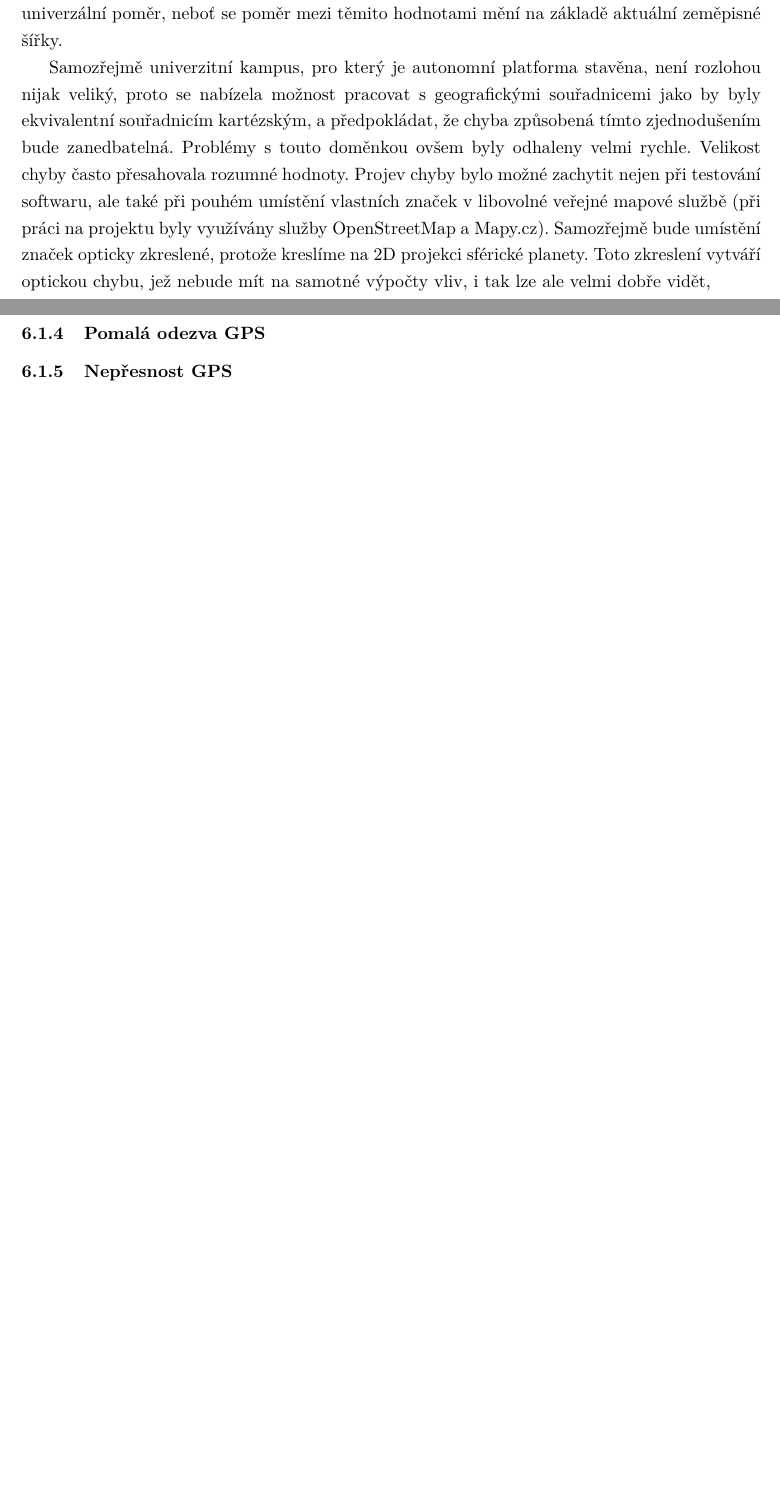
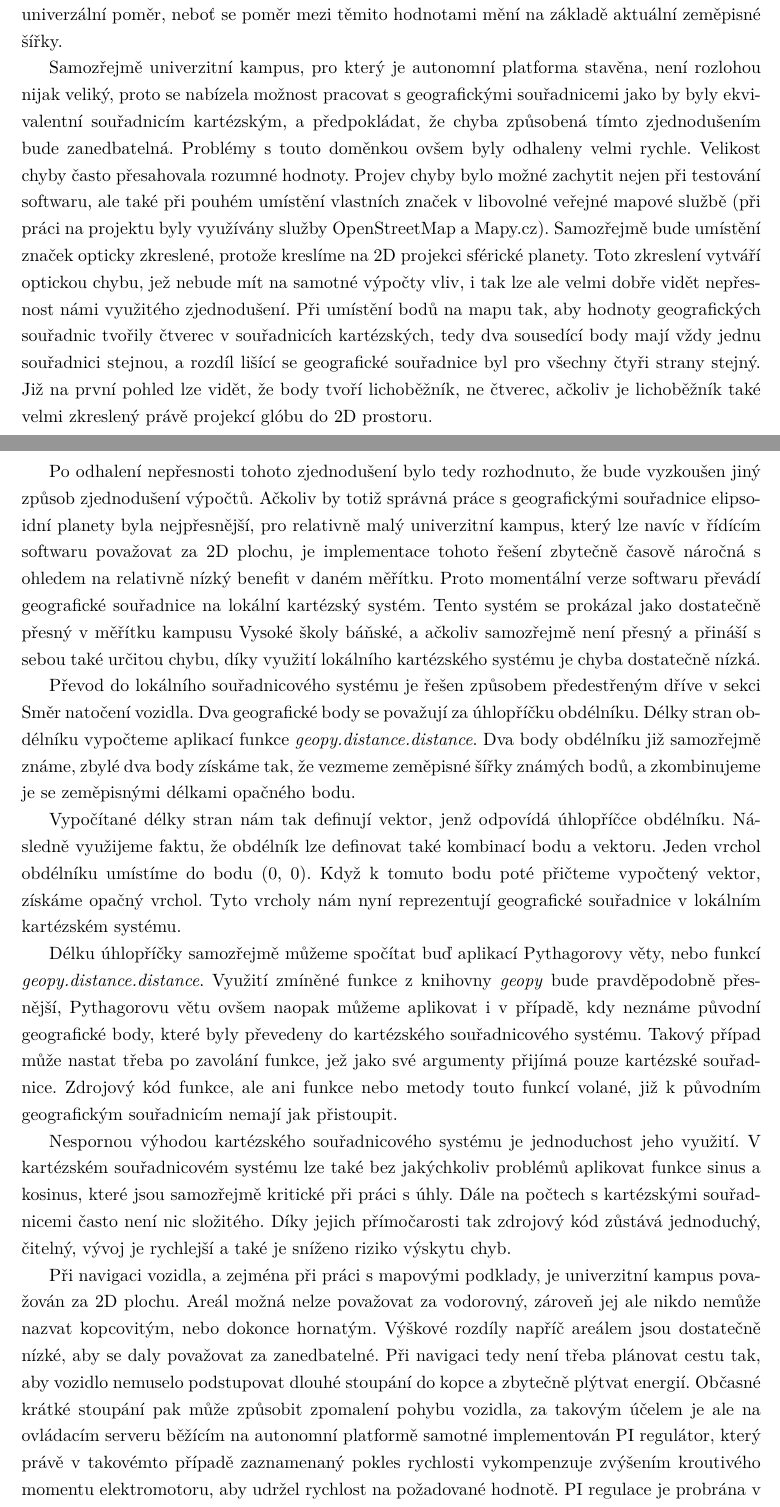
Before and after one commit to fpeterek/bs-thesis, a LaTeX thesis (main.tex): two parts of pages 26 and 27 of 32 before the commit and two parts of pages 26 and 27 of 33 after it, joined at a grey line, cut so that both start at the same text, the shorter picture padded with empty space. Compiled offline with pdfLaTeX.

Commit message:
GPS Progress

```diff
--- a/main.tex
+++ b/main.tex
@@ -597,12 +600,45 @@ zjednodušením bude zanedbatelná. Problémy s touto doměnkou ovšem byly odha
 rozumné hodnoty. Projev chyby bylo možné zachytit nejen při testování softwaru, ale také při pouhém umístění vlastních značek
 v libovolné veřejné mapové službě (při práci na projektu byly využívány služby OpenStreetMap a Mapy.cz). Samozřejmě bude umístění
 značek opticky zkreslené, protože kreslíme na 2D projekci sférické planety. Toto zkreslení vytváří optickou chybu, jež nebude mít
-na samotné výpočty vliv, i tak lze ale velmi dobře vidět, % TODO: Finish this somehow, idk
+na samotné výpočty vliv, i tak lze ale velmi dobře vidět nepřesnost námi využitého zjednodušení. Při umístění bodů na mapu tak,
+aby hodnoty geografických souřadnic tvořily čtverec v souřadnicích kartézských, tedy dva sousedící body mají vždy jednu souřadnici
+stejnou, a rozdíl lišící se geografické souřadnice byl pro všechny čtyři strany stejný. Již na první pohled lze vidět, že body
+tvoří lichoběžník, ne čtverec, ačkoliv je lichoběžník také velmi zkreslený právě projekcí glóbu do 2D prostoru.
 
-\subsubsection{Pomalá odezva GPS}
+Po odhalení nepřesnosti tohoto zjednodušení bylo tedy rozhodnuto, že bude vyzkoušen jiný způsob zjednodušení výpočtů.  Ačkoliv by
+totiž správná práce s geografickými souřadnice elipsoidní planety byla nejpřesnější, pro relativně malý univerzitní kampus, který
+lze navíc v řídícím softwaru považovat za 2D plochu, je implementace tohoto řešení zbytečně časově náročná s ohledem na relativně
+nízký benefit v daném měřítku. Proto momentální verze softwaru převádí geografické souřadnice na lokální kartézský systém. Tento
+systém se prokázal jako dostatečně přesný v měřítku kampusu Vysoké školy báňské, a ačkoliv samozřejmě není přesný a přináší
+s sebou také určitou chybu, díky využití lokálního kartézského systému je chyba dostatečně nízká.
 
-\subsubsection{Nepřesnost GPS} \label{gps-inaccuracy}
+Převod do lokálního souřadnicového systému je řešen způsobem předestřeným dříve v sekci \nameref{directions-and-angles}. Dva
+geografické body se považují za úhlopříčku obdélníku. Délky stran obdélníku vypočteme aplikací funkce
+\emph{geopy.distance.distance}. Dva body obdélníku již samozřejmě známe, zbylé dva body získáme tak, že vezmeme zeměpisné šířky
+známých bodů, a zkombinujeme je se zeměpisnými délkami opačného bodu.
 
+Vypočítané délky stran nám tak definují vektor, jenž odpovídá úhlopříčce obdélníku. Následně využijeme faktu, že obdélník lze
+definovat také kombinací bodu a vektoru. Jeden vrchol obdélníku umístíme do bodu (0, 0). Když k tomuto bodu poté přičteme
+vypočtený vektor, získáme opačný vrchol. Tyto vrcholy nám nyní reprezentují geografické souřadnice v lokálním kartézském systému.
+
+Délku úhlopříčky samozřejmě můžeme spočítat buď aplikací Pythagorovy věty, nebo funkcí \emph{geopy.distance.distance}. Využití
+zmíněné funkce z knihovny \emph{geopy} bude pravděpodobně přesnější, Pythagorovu větu ovšem naopak můžeme aplikovat i v případě,
+kdy neznáme původní geografické body, které byly převedeny do kartézského souřadnicového systému. Takový případ může nastat třeba
+po zavolání funkce, jež jako své argumenty přijímá pouze kartézské souřadnice. Zdrojový kód funkce, ale ani funkce nebo metody
+touto funkcí volané, již k původním geografickým souřadnicím nemají jak přistoupit.
+
+Nespornou výhodou kartézského souřadnicového systému je jednoduchost jeho využití. V kartézském souřadnicovém systému lze také
+bez jakýchkoliv problémů aplikovat funkce sinus a kosinus, které jsou samozřejmě kritické při práci s úhly. Dále na počtech
+s kartézskými souřadnicemi často není nic složitého. Díky jejich přímočarosti tak zdrojový kód zůstává jednoduchý, čitelný,
+vývoj je rychlejší a také je sníženo riziko výskytu chyb.
+
+Při navigaci vozidla, a zejména při práci s mapovými podklady, je univerzitní kampus považován za 2D plochu. Areál možná nelze
+považovat za vodorovný, zároveň jej ale nikdo nemůže nazvat kopcovitým, nebo dokonce hornatým. Výškové rozdíly napříč areálem jsou
+dostatečně nízké, aby se daly považovat za zanedbatelné. Při navigaci tedy není třeba plánovat cestu tak, aby vozidlo nemuselo
+podstupovat dlouhé stoupání do kopce a zbytečně plýtvat energií. Občasné krátké stoupání pak může způsobit zpomalení pohybu
+vozidla, za takovým účelem je ale na ovládacím serveru běžícím na autonomní platformě samotné implementován PI regulátor, který
+právě v takovémto případě zaznamenaný pokles rychlosti vykompenzuje zvýšením kroutivého momentu elektromotoru, aby udržel rychlost
+na požadované hodnotě. PI regulace je probrána v sekci \nameref{pi-controller}.
 
 \subsection{Řízení vozidla pomocí detekce grafických kódu}
 
```
Also changed, not shown: main.tex (11 more changed lines).
